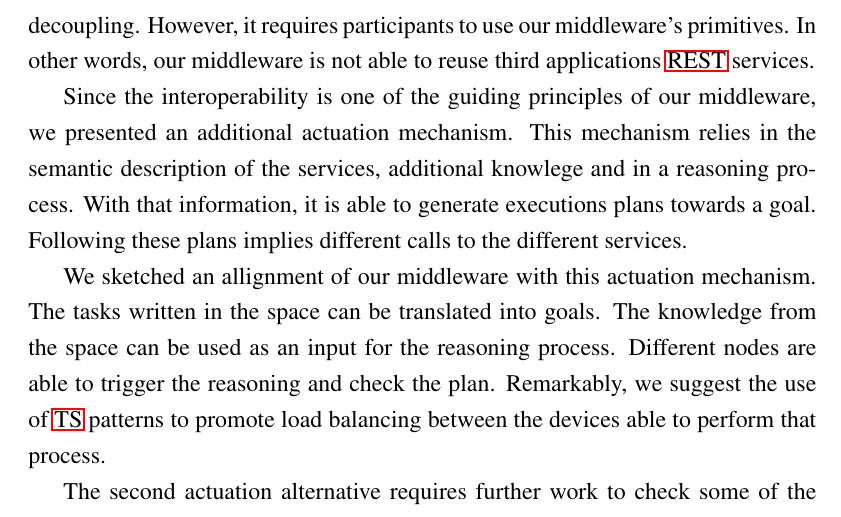
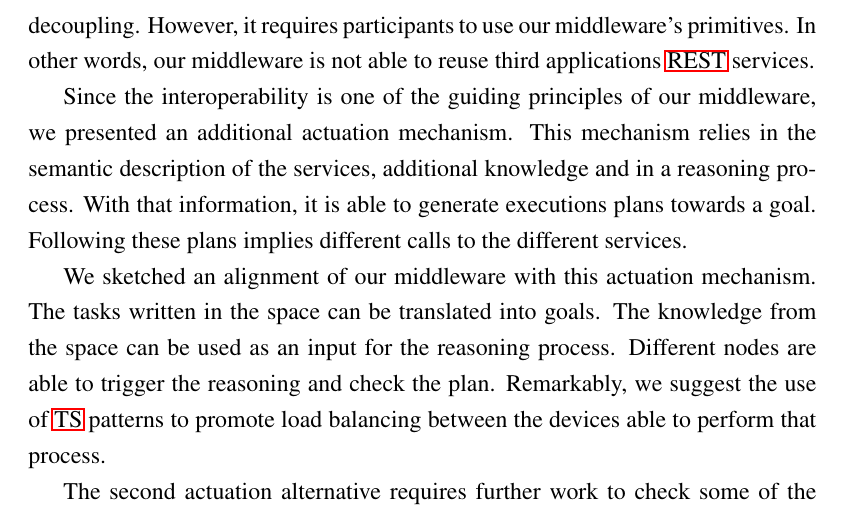
Before and after one commit to gomezgoiri/dissertation, a LaTeX thesis (dissertation.tex, which reads 5_actuate/4_conclusion.tex): part of page 124 of 140, cut so that both start at the same text. Compiled offline with pdfLaTeX; a LaTeX package or settings file that is missing is left out.

Commit message:
Revisión por encima de conclusiones de chapter 5

```diff
--- a/5_actuate/4_conclusion.tex
+++ b/5_actuate/4_conclusion.tex
@@ -2,18 +2,18 @@
 
 In this chapter we presented two ways to actuate on the physical environment.
 The first is the usual way to operate through spaces and provides a higher degree of decoupling.
-However, it requires participants to use our middleware's primitives.
+However, it requires participants to use our middleware's primitives. % requiere la cooperación de los proveedores...
 In other words, our middleware is not able to reuse third applications \ac{rest} services.
 
 
 
 Since the interoperability is one of the guiding principles of our middleware, we presented an additional actuation mechanism.
-This mechanism relies in the semantic description of the services, additional knowlege and in a reasoning process. % additional knowledge: background + initial
+This mechanism relies in the semantic description of the services, additional knowledge and in a reasoning process. % additional knowledge: background + initial
 With that information, it is able to generate executions plans towards a goal.
 Following these plans implies different calls to the different services.
 
 
-We sketched an allignment of our middleware with this actuation mechanism.
+We sketched an alignment of our middleware with this actuation mechanism.
 The tasks written in the space can be translated into goals.
 The knowledge from the space can be used as an input for the reasoning process.
 Different nodes are able to trigger the reasoning and check the plan.
```
